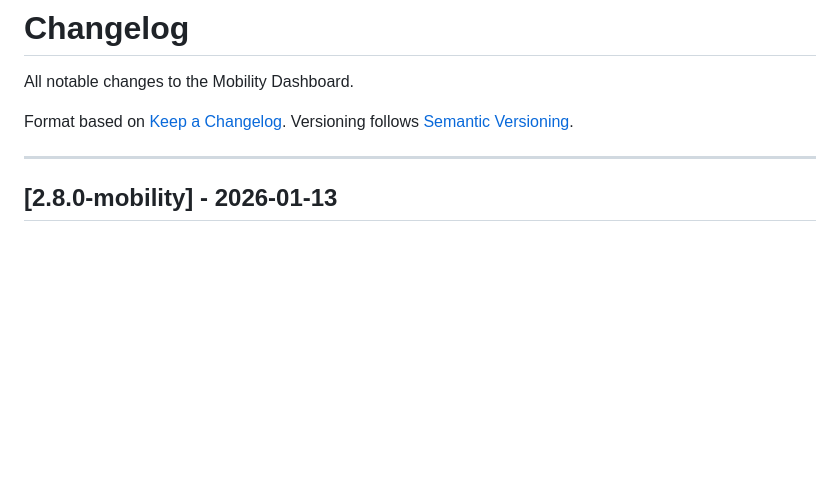
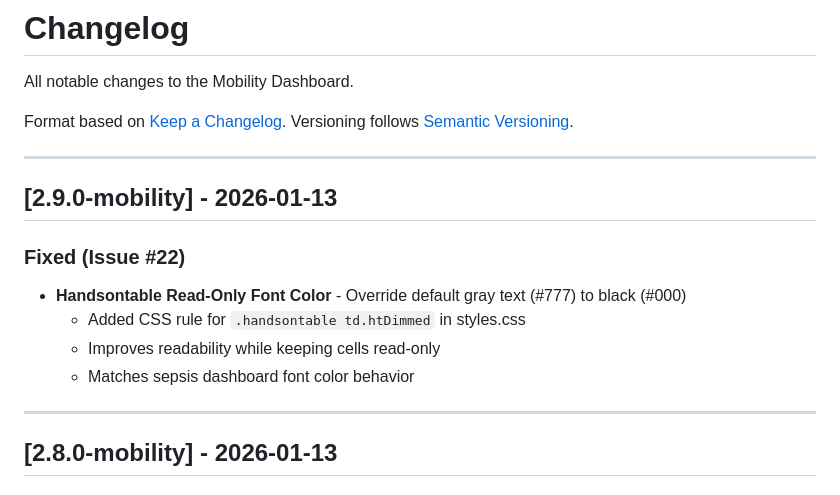
Before and after one commit to troyshelton/mobility-dashboard-v2, a Markdown page: CHANGELOG.md, the part around the change. GitHub-like rendering; blank space fills up the shorter version.

```diff
--- a/CHANGELOG.md
+++ b/CHANGELOG.md
@@ -4,6 +4,16 @@ All notable changes to the Mobility Dashboard.
 
 Format based on [Keep a Changelog](https://keepachangelog.com/en/1.0.0/).
 Versioning follows [Semantic Versioning](https://semver.org/spec/v2.0.0.html).
+
+---
+
+## [2.9.0-mobility] - 2026-01-13
+
+### Fixed (Issue #22)
+- **Handsontable Read-Only Font Color** - Override default gray text (#777) to black (#000)
+  - Added CSS rule for `.handsontable td.htDimmed` in styles.css
+  - Improves readability while keeping cells read-only
+  - Matches sepsis dashboard font color behavior
 
 ---
 
```
Also changed, not shown: CLAUDE.md (+1 -1 lines), README.md (+2 -2 lines).
